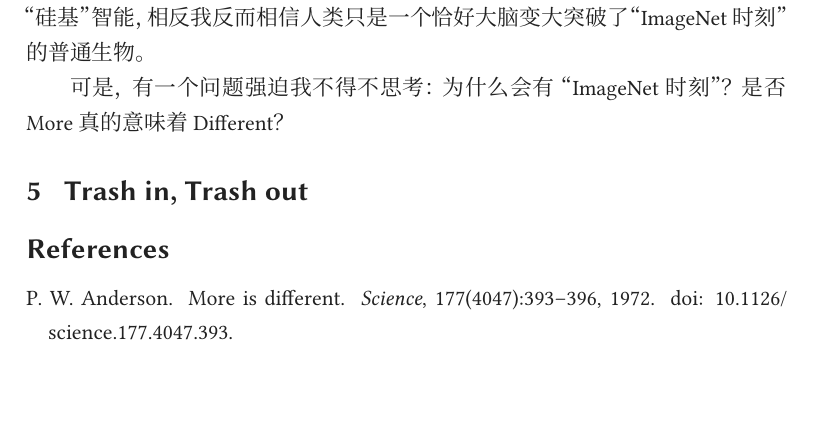
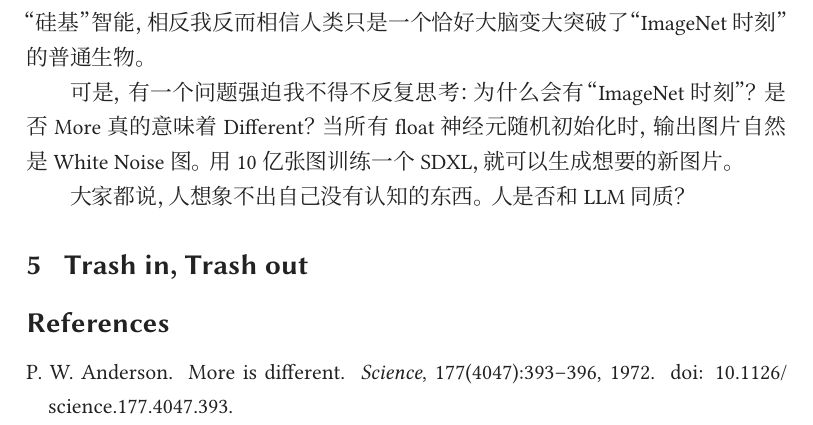
Before and after one commit to Xayah-Hina/Xayah-Hina.github.io, a LaTeX document (writing/20260715-090945/20260715-090945.tex): part of page 5 of 5, cut so that both start at the same text, the shorter picture padded with empty space. Compiled offline with XeLaTeX; a missing font is replaced by an installed copy or a similar font.

Commit message:
Revise text for clarity and enhance discussion on social consciousness and neural networks

```diff
--- a/writing/20260715-090945/20260715-090945.tex
+++ b/writing/20260715-090945/20260715-090945.tex
@@ -209,7 +209,9 @@
 
     近期练习手写神经网络的时候，我总是在想，为什么一层薄薄的MLP就能做到传统优化理论发展了这么久的一众ADMM之类的算法？让一个神经元和其余所有神经元联系起来为什么能引发所谓的“智能”？当然，个人而言我自然是不太愿意用“智能”这一类词语的。其中原因不是我觉得人类的碳基“智能“天然凌驾于“硅基”智能，相反我反而相信人类只是一个恰好大脑变大突破了“ImageNet时刻”的普通生物。
 
-    可是，有一个问题强迫我不得不思考：为什么会有“ImageNet时刻”？是否More真的意味着Different？
+    可是，有一个问题强迫我不得不反复思考：为什么会有“ImageNet时刻”？是否More真的意味着Different？当所有float神经元随机初始化时，输出图片自然是White Noise图。用10亿张图训练一个SDXL，就可以生成想要的新图片。
+
+    大家都说，人想象不出自己没有认知的东西。人是否和LLM同质？
 
 
     \section{Trash in, Trash out}
```
Also changed, not shown: writing/20260715-090945/20260715-090945.tex (2 more changed lines).
